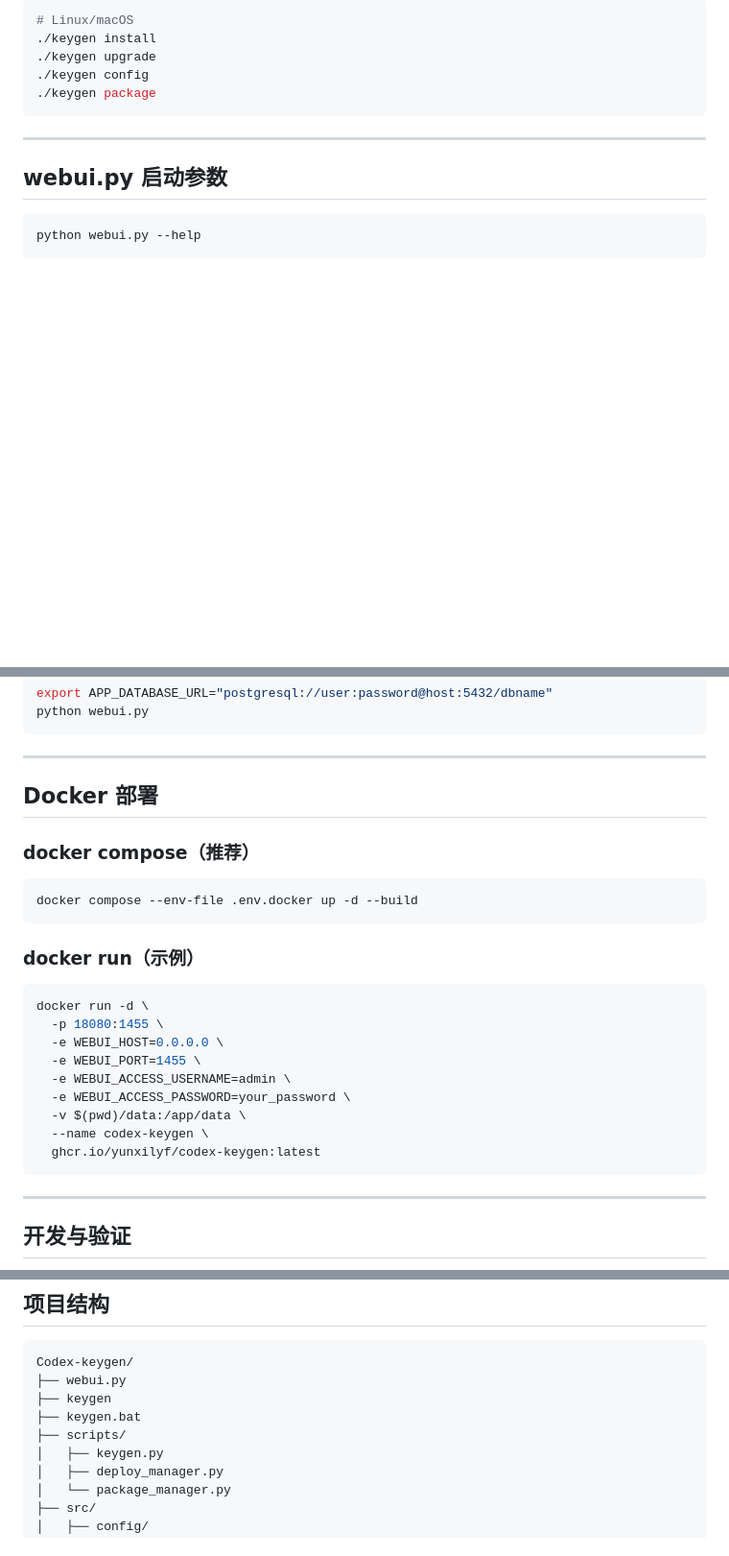
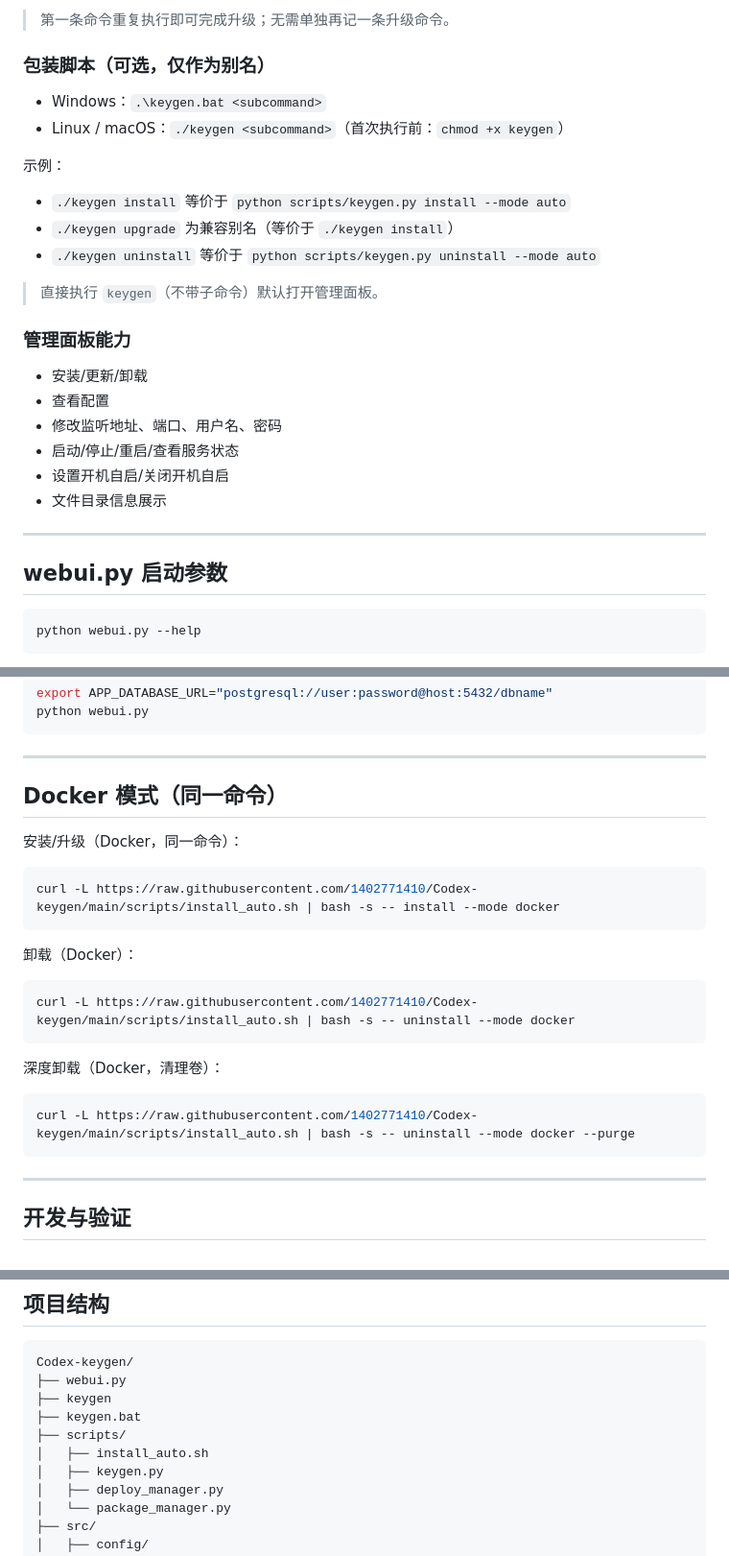
Before and after one commit to 1402771410/Codex-keygen, a Markdown page: README.md, 3 parts joined by grey strips. Shown at 96% size. Drawn GitHub-style; blank space fills up the shorter version.

````diff
--- a/README.md
+++ b/README.md
@@ -137,12 +147,28 @@ python webui.py
 ```
 
-```bash
-# Linux/macOS
-./keygen install
-./keygen upgrade
-./keygen config
-./keygen package
-```
+> 第一条命令重复执行即可完成升级；无需单独再记一条升级命令。
+
+### 包装脚本（可选，仅作为别名）
+
+- Windows：`.\keygen.bat <subcommand>`
+- Linux / macOS：`./keygen <subcommand>`（首次执行前：`chmod +x keygen`）
+
+示例：
+
+- `./keygen install` 等价于 `python scripts/keygen.py install --mode auto`
+- `./keygen upgrade` 为兼容别名（等价于 `./keygen install`）
+- `./keygen uninstall` 等价于 `python scripts/keygen.py uninstall --mode auto`
+
+> 直接执行 `keygen`（不带子命令）默认打开管理面板。
+
+### 管理面板能力
+
+- 安装/更新/卸载
+- 查看配置
+- 修改监听地址、端口、用户名、密码
+- 启动/停止/重启/查看服务状态
+- 设置开机自启/关闭开机自启
+- 文件目录信息展示
 
 ---
 
@@ -193,26 +219,24 @@ python webui.py
 
 ---
 
-## Docker 部署
+## Docker 模式（同一命令）
 
-### docker compose（推荐）
+安装/升级（Docker，同一命令）：
 
 ```bash
-docker compose --env-file .env.docker up -d --build
+curl -L https://raw.githubusercontent.com/1402771410/Codex-keygen/main/scripts/install_auto.sh | bash -s -- install --mode docker
 ```
 
-### docker run（示例）
+卸载（Docker）：
 
 ```bash
-docker run -d \
-  -p 18080:1455 \
-  -e WEBUI_HOST=0.0.0.0 \
-  -e WEBUI_PORT=1455 \
-  -e WEBUI_ACCESS_USERNAME=admin \
-  -e WEBUI_ACCESS_PASSWORD=your_password \
-  -v $(pwd)/data:/app/data \
-  --name codex-keygen \
-  ghcr.io/yunxilyf/codex-keygen:latest
+curl -L https://raw.githubusercontent.com/1402771410/Codex-keygen/main/scripts/install_auto.sh | bash -s -- uninstall --mode docker
+```
+
+深度卸载（Docker，清理卷）：
+
+```bash
+curl -L https://raw.githubusercontent.com/1402771410/Codex-keygen/main/scripts/install_auto.sh | bash -s -- uninstall --mode docker --purge
 ```
 
 ---
@@ -250,6 +274,7 @@ Codex-keygen/
 ├── keygen
 ├── keygen.bat
 ├── scripts/
+│   ├── install_auto.sh
 │   ├── keygen.py
 │   ├── deploy_manager.py
 │   └── package_manager.py
````
Also changed, not shown: other parts of README.md (+50 -40 lines).
